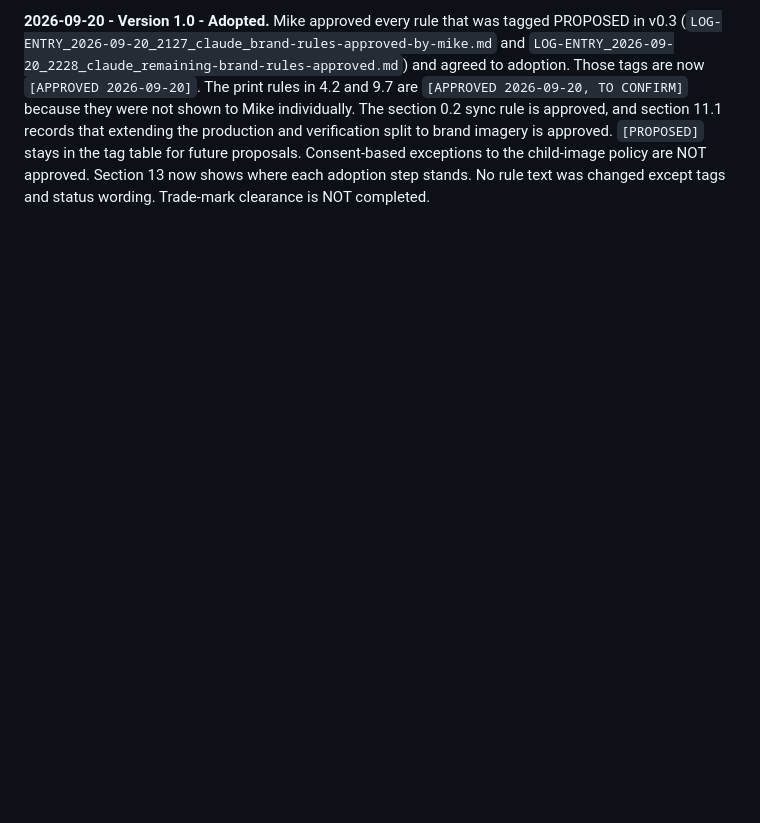
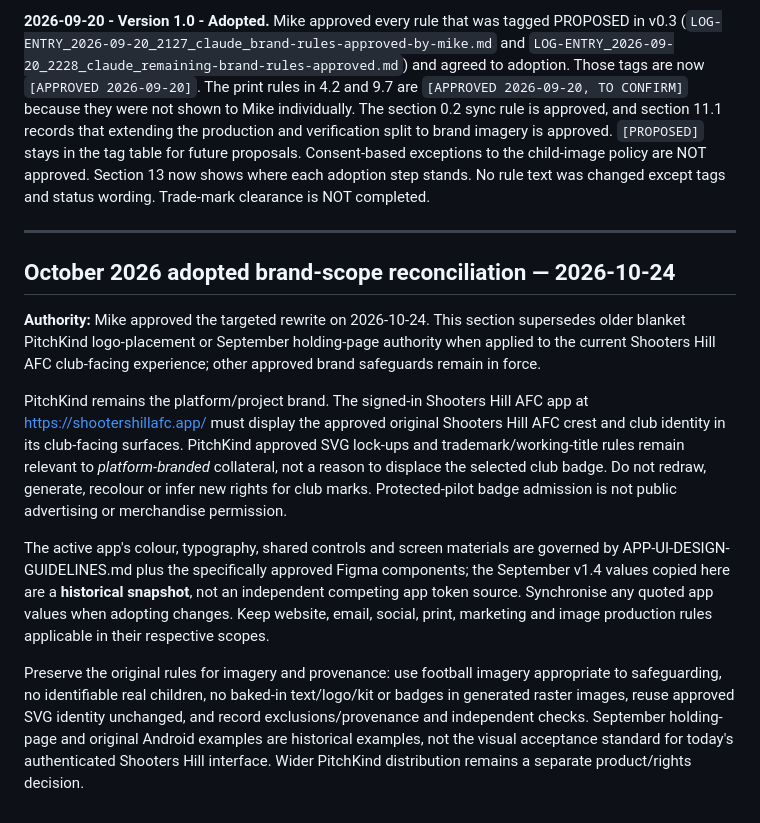
Before and after one commit to michaeljbriggs86-ctrl/Grassroots-Club-Hub, a Markdown page: BRAND-GUIDELINES.md, the part around the change. GitHub-like rendering; blank space fills up the shorter version.

Commit message:
docs: adopt October 2026 BRAND-GUIDELINES.md reconciliation

```diff
--- a/BRAND-GUIDELINES.md
+++ b/BRAND-GUIDELINES.md
@@ -526,3 +526,15 @@ An asset, page or post is not accepted unless all answers are yes.
 **2026-09-20 - Version 0.3 - Draft.** Applies ChatGPT's second review. The coordinated-update rule in 0.2 was written as if it were part of the decided Option A. It is Claude's suggestion and Mike has not approved it, so it is now a separate paragraph tagged PROPOSED, and the sentence in the snapshot bullet that said the same thing was removed from the decided block. Section 12.3 now records ChatGPT's static source review of the holding page and states that the intended Inter state is NOT TESTED because the font file does not exist. Section 13 names the corrected ARCHITECTURE patch (rev2) and the status manifest patch. ChatGPT archived v0.1 as SUPERSEDED on 2026-09-20. No PROPOSED rule was approved by this revision. Trade-mark clearance is NOT completed.
 
 **2026-09-20 - Version 1.0 - Adopted.** Mike approved every rule that was tagged PROPOSED in v0.3 (`LOG-ENTRY_2026-09-20_2127_claude_brand-rules-approved-by-mike.md` and `LOG-ENTRY_2026-09-20_2228_claude_remaining-brand-rules-approved.md`) and agreed to adoption. Those tags are now `[APPROVED 2026-09-20]`. The print rules in 4.2 and 9.7 are `[APPROVED 2026-09-20, TO CONFIRM]` because they were not shown to Mike individually. The section 0.2 sync rule is approved, and section 11.1 records that extending the production and verification split to brand imagery is approved. `[PROPOSED]` stays in the tag table for future proposals. Consent-based exceptions to the child-image policy are NOT approved. Section 13 now shows where each adoption step stands. No rule text was changed except tags and status wording. Trade-mark clearance is NOT completed.
+
+---
+
+## October 2026 adopted brand-scope reconciliation — 2026-10-24
+
+**Authority:** Mike approved the targeted rewrite on 2026-10-24. This section supersedes older blanket PitchKind logo-placement or September holding-page authority when applied to the current Shooters Hill AFC club-facing experience; other approved brand safeguards remain in force.
+
+PitchKind remains the platform/project brand. The signed-in Shooters Hill AFC app at https://shootershillafc.app/ must display the approved original Shooters Hill AFC crest and club identity in its club-facing surfaces. PitchKind approved SVG lock-ups and trademark/working-title rules remain relevant to *platform-branded* collateral, not a reason to displace the selected club badge. Do not redraw, generate, recolour or infer new rights for club marks. Protected-pilot badge admission is not public advertising or merchandise permission.
+
+The active app's colour, typography, shared controls and screen materials are governed by APP-UI-DESIGN-GUIDELINES.md plus the specifically approved Figma components; the September v1.4 values copied here are a **historical snapshot**, not an independent competing app token source. Synchronise any quoted app values when adopting changes. Keep website, email, social, print, marketing and image production rules applicable in their respective scopes.
+
+Preserve the original rules for imagery and provenance: use football imagery appropriate to safeguarding, no identifiable real children, no baked-in text/logo/kit or badges in generated raster images, reuse approved SVG identity unchanged, and record exclusions/provenance and independent checks. September holding-page and original Android examples are historical examples, not the visual acceptance standard for today's authenticated Shooters Hill interface. Wider PitchKind distribution remains a separate product/rights decision.
```
